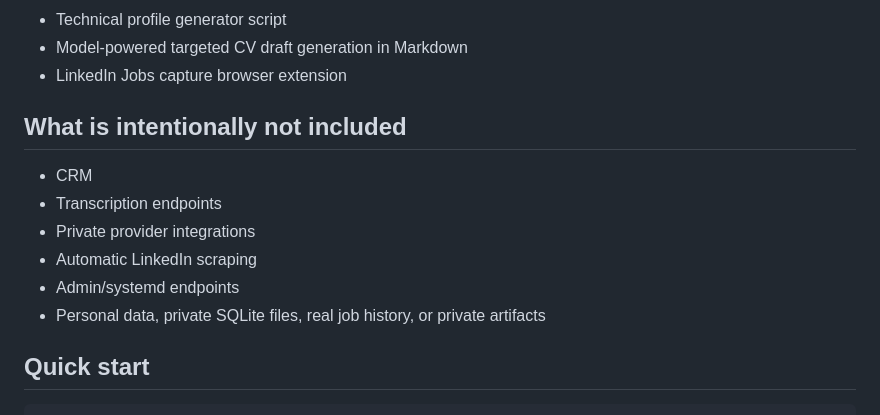
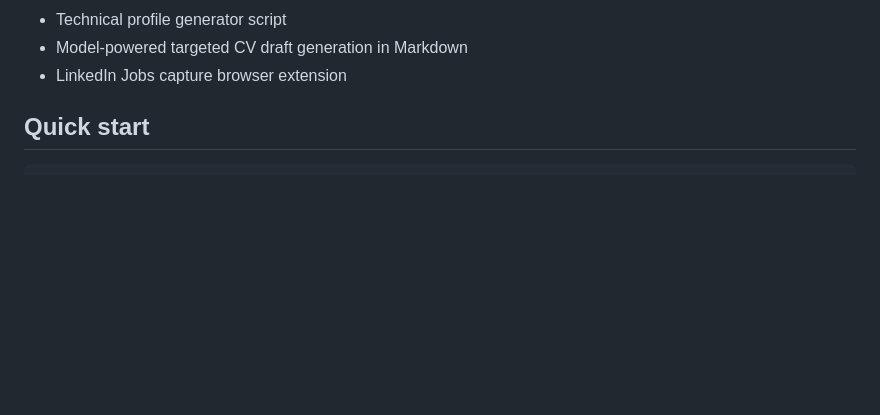
Before and after one commit to Erick-vital/job-market-intelligence, a Markdown page: README.md, the part around the change. Rendered like a GitHub page; blank space fills up the shorter version.

Commit message:
quick fix readme

```diff
--- a/README.md
+++ b/README.md
@@ -46,15 +46,6 @@ Full process documentation:
 - Technical profile generator script
 - Model-powered targeted CV draft generation in Markdown
 - LinkedIn Jobs capture browser extension
-
-## What is intentionally not included
-
-- CRM
-- Transcription endpoints
-- Private provider integrations
-- Automatic LinkedIn scraping
-- Admin/systemd endpoints
-- Personal data, private SQLite files, real job history, or private artifacts
 
 ## Quick start
 
```
